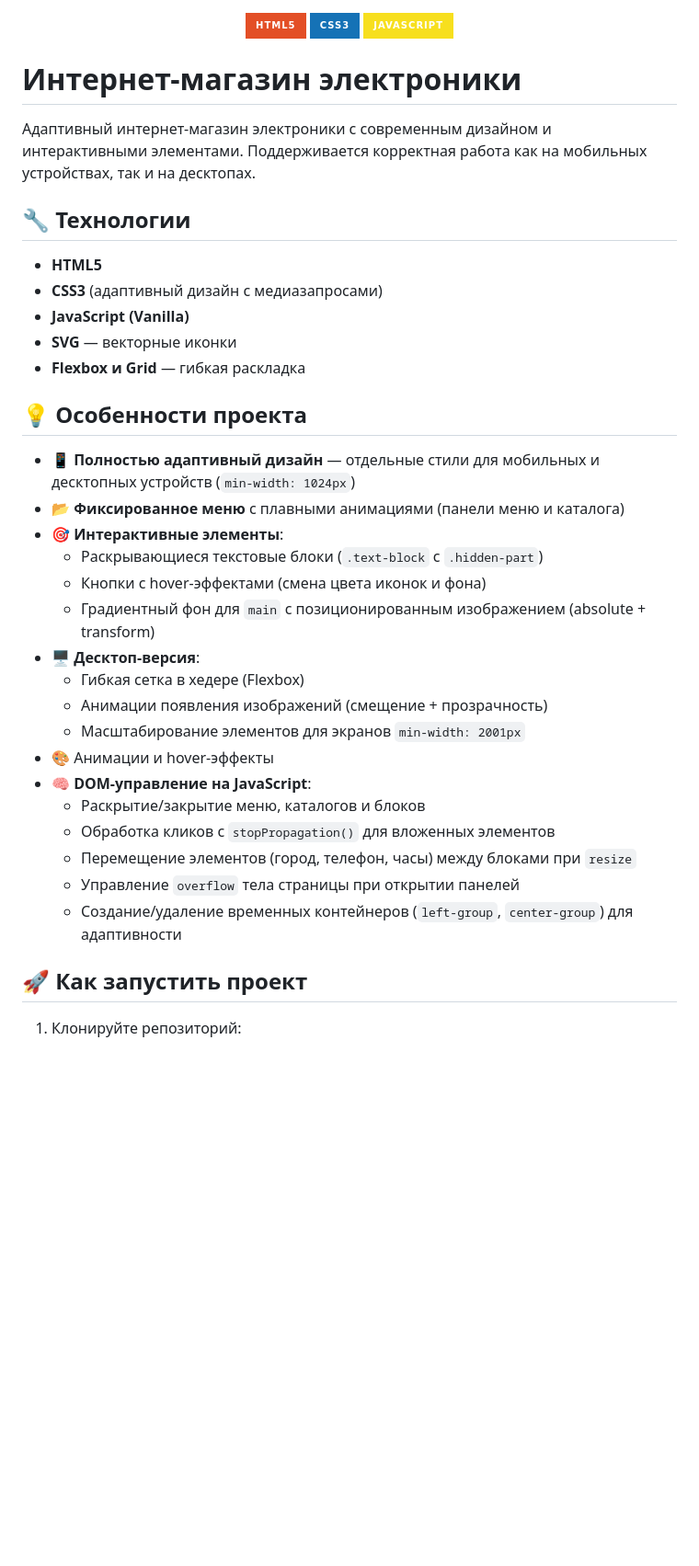
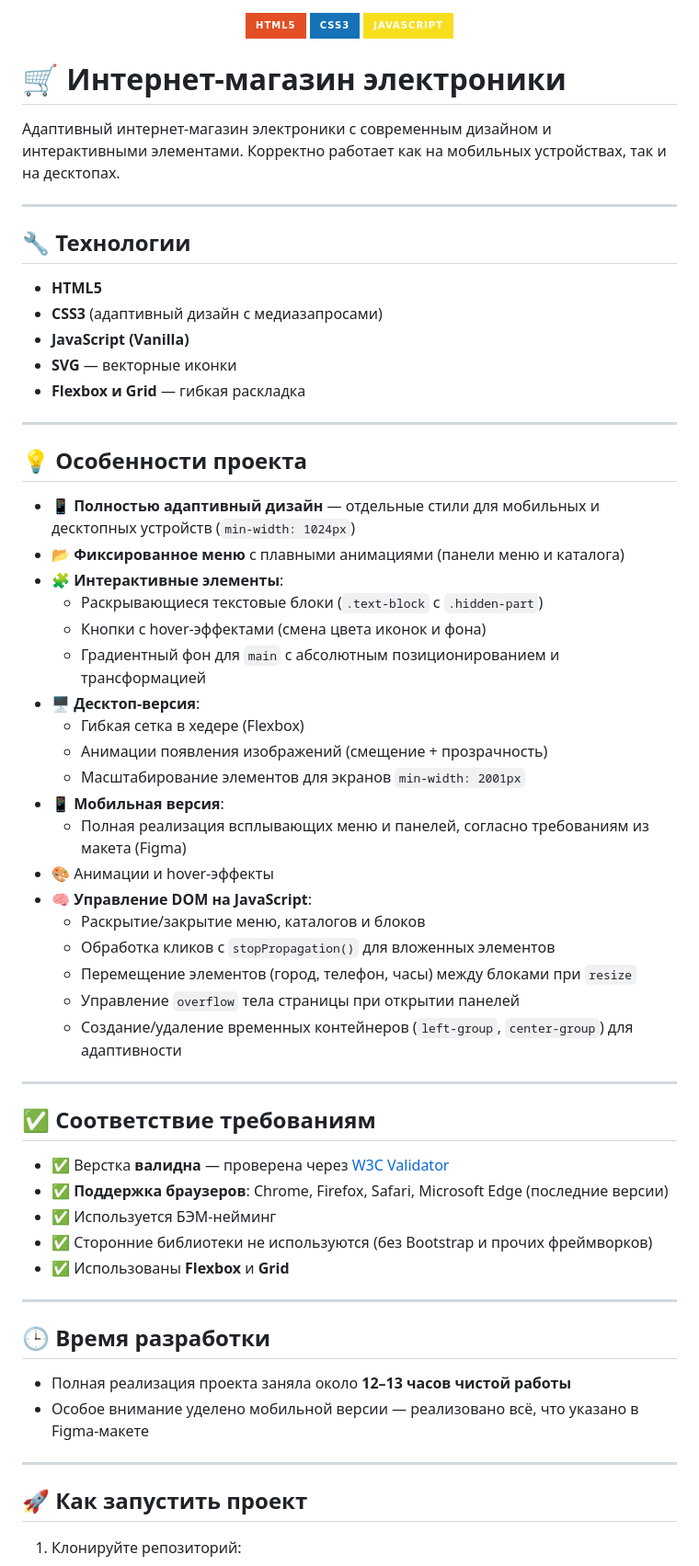
Before and after one commit to Unkno394/IDK, a Markdown page: README.md, the part around the change. Shown at 92% size. Drawn GitHub-style; badges without logos; blank space fills up the shorter version.

Commit message:
еще Update README.md

```diff
--- a/README.md
+++ b/README.md
@@ -4,10 +4,11 @@
   <img src="https://img.shields.io/badge/JavaScript-F7DF1E?style=for-the-badge&logo=javascript&logoColor=black" alt="JavaScript" />
 </p>
 
+# 🛒 Интернет-магазин электроники
 
-# Интернет-магазин электроники
+Адаптивный интернет-магазин электроники с современным дизайном и интерактивными элементами. Корректно работает как на мобильных устройствах, так и на десктопах.
 
-Адаптивный интернет-магазин электроники с современным дизайном и интерактивными элементами. Поддерживается корректная работа как на мобильных устройствах, так и на десктопах.
+---
 
 ## 🔧 Технологии
 
@@ -17,26 +18,48 @@
 - **SVG** — векторные иконки
 - **Flexbox и Grid** — гибкая раскладка
 
+---
+
 ## 💡 Особенности проекта
 
 - 📱 **Полностью адаптивный дизайн** — отдельные стили для мобильных и десктопных устройств (`min-width: 1024px`)
 - 📂 **Фиксированное меню** с плавными анимациями (панели меню и каталога)
-- 🎯 **Интерактивные элементы**:
+- 🧩 **Интерактивные элементы**:
   - Раскрывающиеся текстовые блоки (`.text-block` с `.hidden-part`)
   - Кнопки с hover-эффектами (смена цвета иконок и фона)
-  - Градиентный фон для `main` с позиционированным изображением (absolute + transform)
+  - Градиентный фон для `main` с абсолютным позиционированием и трансформацией
 - 🖥️ **Десктоп-версия**:
   - Гибкая сетка в хедере (Flexbox)
   - Анимации появления изображений (смещение + прозрачность)
   - Масштабирование элементов для экранов `min-width: 2001px`
+- 📱 **Мобильная версия**:
+  - Полная реализация всплывающих меню и панелей, согласно требованиям из макета (Figma)
 - 🎨 Анимации и hover-эффекты
-- 🧠 **DOM-управление на JavaScript**:
+- 🧠 **Управление DOM на JavaScript**:
   - Раскрытие/закрытие меню, каталогов и блоков
   - Обработка кликов с `stopPropagation()` для вложенных элементов
   - Перемещение элементов (город, телефон, часы) между блоками при `resize`
   - Управление `overflow` тела страницы при открытии панелей
   - Создание/удаление временных контейнеров (`left-group`, `center-group`) для адаптивности
 
+---
+
+## ✅ Соответствие требованиям
+
+- ✅ Верстка **валидна** — проверена через [W3C Validator](https://validator.w3.org/)
+- ✅ **Поддержка браузеров**: Chrome, Firefox, Safari, Microsoft Edge (последние версии)
+- ✅ Используется БЭМ-нейминг
+- ✅ Сторонние библиотеки не используются (без Bootstrap и прочих фреймворков)
+- ✅ Использованы **Flexbox** и **Grid**
+
+---
+
+## 🕒 Время разработки
+
+- Полная реализация проекта заняла около **12–13 часов чистой работы**
+- Особое внимание уделено мобильной версии — реализовано всё, что указано в Figma-макете
+
+---
 ## 🚀 Как запустить проект
 
 1. Клонируйте репозиторий:
```
